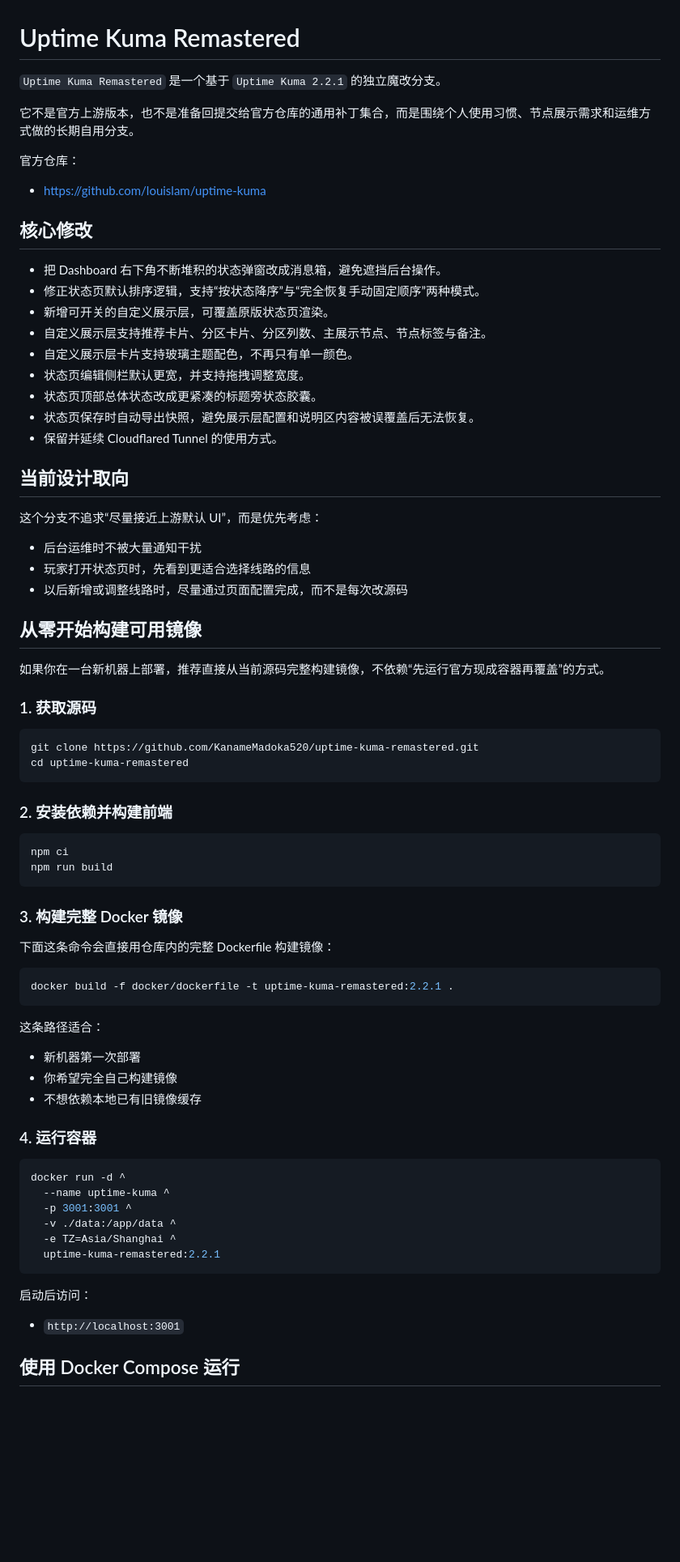
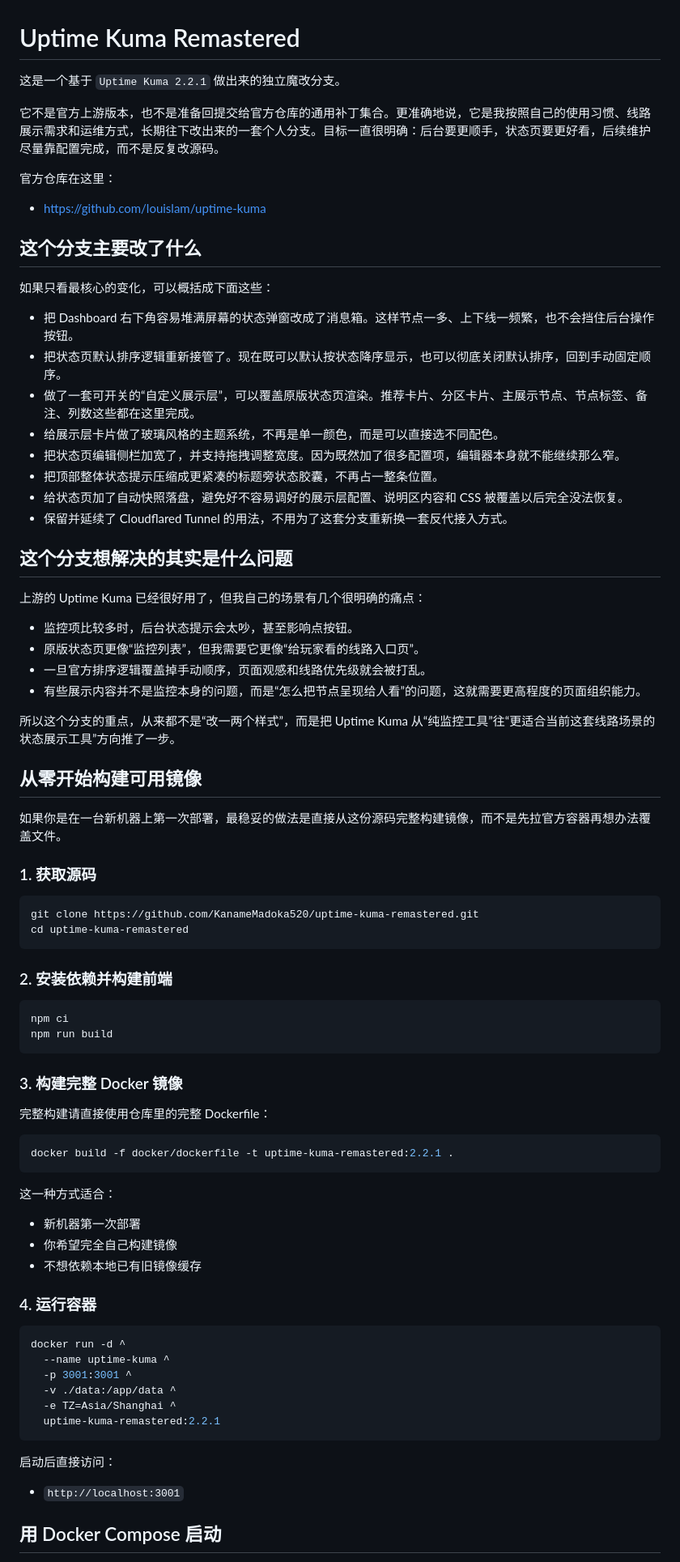
Before and after one commit to KanameMadoka520/uptime-kuma-remastered, a Markdown page: README.md, the part around one of its changes. Shown at 81% size. Drawn GitHub-style; blank space fills up the shorter version.

Commit message:
把 README 改得更像正常人写的说明

````diff
--- a/README.md
+++ b/README.md
@@ -1,36 +1,40 @@
 # Uptime Kuma Remastered
 
-`Uptime Kuma Remastered` 是一个基于 `Uptime Kuma 2.2.1` 的独立魔改分支。
+这是一个基于 `Uptime Kuma 2.2.1` 做出来的独立魔改分支。
 
-它不是官方上游版本，也不是准备回提交给官方仓库的通用补丁集合，而是围绕个人使用习惯、节点展示需求和运维方式做的长期自用分支。
+它不是官方上游版本，也不是准备回提交给官方仓库的通用补丁集合。更准确地说，它是我按照自己的使用习惯、线路展示需求和运维方式，长期往下改出来的一套个人分支。目标一直很明确：后台要更顺手，状态页要更好看，后续维护尽量靠配置完成，而不是反复改源码。
 
-官方仓库：
+官方仓库在这里：
 
 - https://github.com/louislam/uptime-kuma
 
-## 核心修改
+## 这个分支主要改了什么
 
-- 把 Dashboard 右下角不断堆积的状态弹窗改成消息箱，避免遮挡后台操作。
-- 修正状态页默认排序逻辑，支持“按状态降序”与“完全恢复手动固定顺序”两种模式。
-- 新增可开关的自定义展示层，可覆盖原版状态页渲染。
-- 自定义展示层支持推荐卡片、分区卡片、分区列数、主展示节点、节点标签与备注。
-- 自定义展示层卡片支持玻璃主题配色，不再只有单一颜色。
-- 状态页编辑侧栏默认更宽，并支持拖拽调整宽度。
-- 状态页顶部总体状态改成更紧凑的标题旁状态胶囊。
-- 状态页保存时自动导出快照，避免展示层配置和说明区内容被误覆盖后无法恢复。
-- 保留并延续 Cloudflared Tunnel 的使用方式。
+如果只看最核心的变化，可以概括成下面这些：
 
-## 当前设计取向
+- 把 Dashboard 右下角容易堆满屏幕的状态弹窗改成了消息箱。这样节点一多、上下线一频繁，也不会挡住后台操作按钮。
+- 把状态页默认排序逻辑重新接管了。现在既可以默认按状态降序显示，也可以彻底关闭默认排序，回到手动固定顺序。
+- 做了一套可开关的“自定义展示层”，可以覆盖原版状态页渲染。推荐卡片、分区卡片、主展示节点、节点标签、备注、列数这些都在这里完成。
+- 给展示层卡片做了玻璃风格的主题系统，不再是单一颜色，而是可以直接选不同配色。
+- 把状态页编辑侧栏加宽了，并支持拖拽调整宽度。因为既然加了很多配置项，编辑器本身就不能继续那么窄。
+- 把顶部整体状态提示压缩成更紧凑的标题旁状态胶囊，不再占一整条位置。
+- 给状态页加了自动快照落盘，避免好不容易调好的展示层配置、说明区内容和 CSS 被覆盖以后完全没法恢复。
+- 保留并延续了 Cloudflared Tunnel 的用法，不用为了这套分支重新换一套反代接入方式。
 
-这个分支不追求“尽量接近上游默认 UI”，而是优先考虑：
+## 这个分支想解决的其实是什么问题
 
-- 后台运维时不被大量通知干扰
-- 玩家打开状态页时，先看到更适合选择线路的信息
-- 以后新增或调整线路时，尽量通过页面配置完成，而不是每次改源码
+上游的 Uptime Kuma 已经很好用了，但我自己的场景有几个很明确的痛点：
+
+- 监控项比较多时，后台状态提示会太吵，甚至影响点按钮。
+- 原版状态页更像“监控列表”，但我需要它更像“给玩家看的线路入口页”。
+- 一旦官方排序逻辑覆盖掉手动顺序，页面观感和线路优先级就会被打乱。
+- 有些展示内容并不是监控本身的问题，而是“怎么把节点呈现给人看”的问题，这就需要更高程度的页面组织能力。
+
+所以这个分支的重点，从来都不是“改一两个样式”，而是把 Uptime Kuma 从“纯监控工具”往“更适合当前这套线路场景的状态展示工具”方向推了一步。
 
 ## 从零开始构建可用镜像
 
-如果你在一台新机器上部署，推荐直接从当前源码完整构建镜像，不依赖“先运行官方现成容器再覆盖”的方式。
+如果你是在一台新机器上第一次部署，最稳妥的做法是直接从这份源码完整构建镜像，而不是先拉官方容器再想办法覆盖文件。
 
 ### 1. 获取源码
 
@@ -48,13 +52,13 @@ npm run build
 
 ### 3. 构建完整 Docker 镜像
 
-下面这条命令会直接用仓库内的完整 Dockerfile 构建镜像：
+完整构建请直接使用仓库里的完整 Dockerfile：
 
 ```powershell
 docker build -f docker/dockerfile -t uptime-kuma-remastered:2.2.1 .
 ```
 
-这条路径适合：
+这一种方式适合：
 
 - 新机器第一次部署
 - 你希望完全自己构建镜像
@@ -71,9 +75,9 @@ docker run -d ^
   uptime-kuma-remastered:2.2.1
 ```
 
-启动后访问：
+启动后直接访问：
 
 - `http://localhost:3001`
 
-## 使用 Docker Compose 运行
+## 用 Docker Compose 启动
 
````
Also changed, not shown: other parts of README.md (+29 -26 lines).
